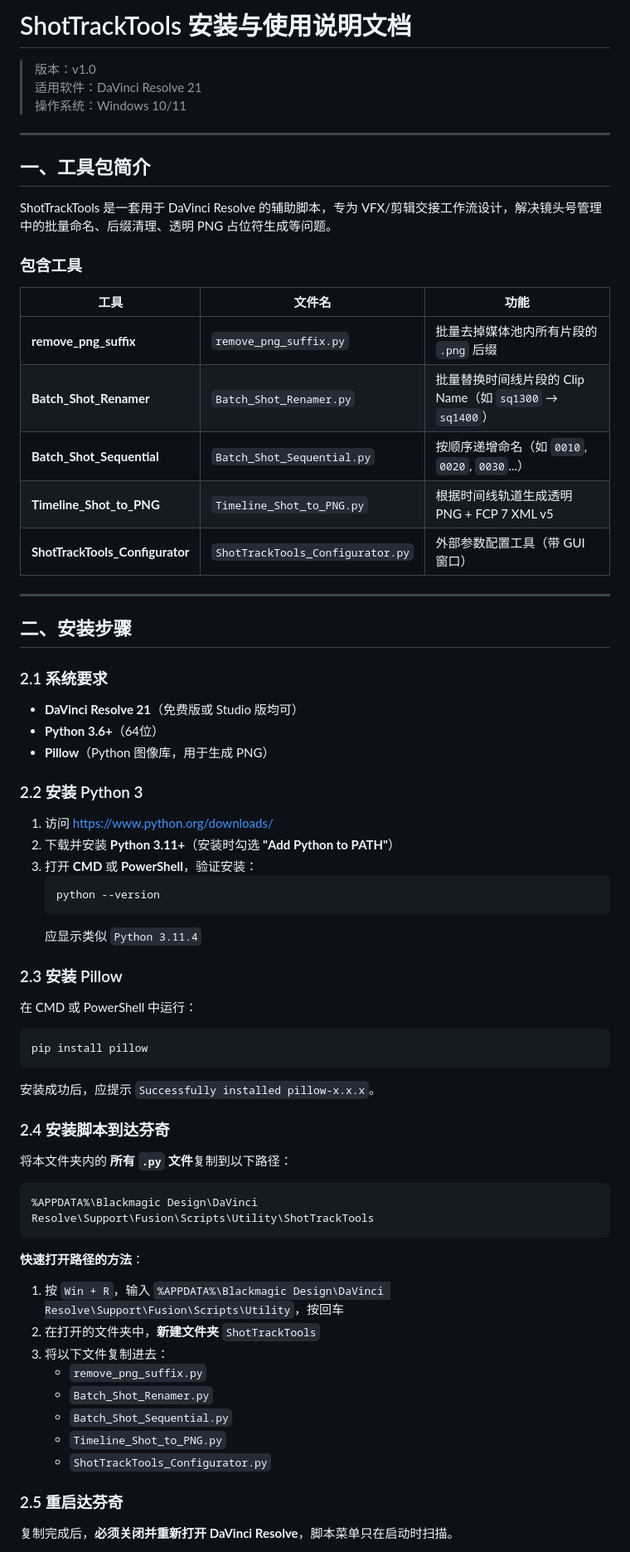
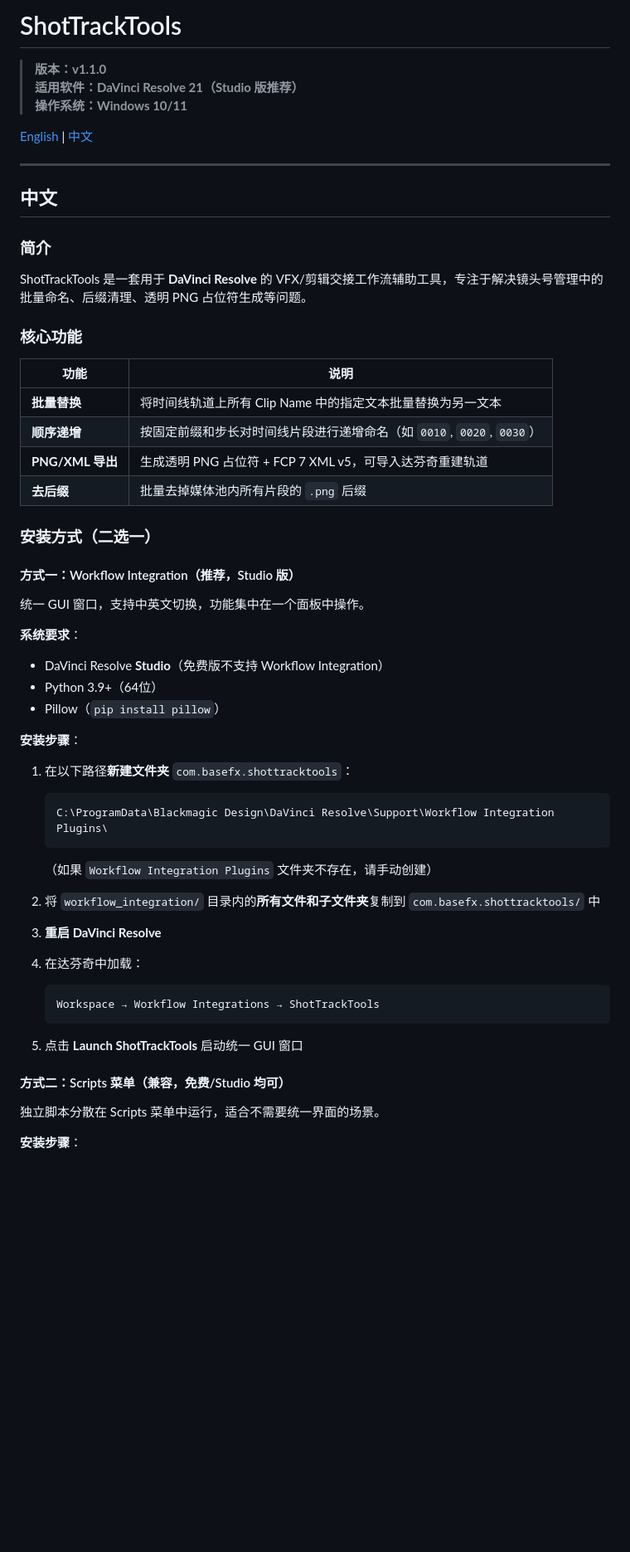
Before and after one commit to XannnN97/ShotTrackTools, a Markdown page: README.md, the part around one of its changes. Shown at 83% size. Rendered like a GitHub page; blank space fills up the shorter version.

Commit message:
docs: rewrite README.md for v1.1.0 Workflow Integration

````diff
--- a/README.md
+++ b/README.md
@@ -1,74 +1,61 @@
-# ShotTrackTools 安装与使用说明文档
+# ShotTrackTools
 
-> 版本：v1.0
-> 适用软件：DaVinci Resolve 21
-> 操作系统：Windows 10/11
+> **版本：v1.1.0**
+> **适用软件：DaVinci Resolve 21（Studio 版推荐）**
+> **操作系统：Windows 10/11**
+
+[English](#english) | [中文](#中文)
 
 ---
 
-## 一、工具包简介
+## 中文
 
-ShotTrackTools 是一套用于 DaVinci Resolve 的辅助脚本，专为 VFX/剪辑交接工作流设计，解决镜头号管理中的批量命名、后缀清理、透明 PNG 占位符生成等问题。
+### 简介
 
-### 包含工具
+ShotTrackTools 是一套用于 **DaVinci Resolve** 的 VFX/剪辑交接工作流辅助工具，专注于解决镜头号管理中的批量命名、后缀清理、透明 PNG 占位符生成等问题。
 
-| 工具 | 文件名 | 功能 |
-|------|--------|------|
-| **remove_png_suffix** | `remove_png_suffix.py` | 批量去掉媒体池内所有片段的 `.png` 后缀 |
-| **Batch_Shot_Renamer** | `Batch_Shot_Renamer.py` | 批量替换时间线片段的 Clip Name（如 `sq1300` → `sq1400`） |
-| **Batch_Shot_Sequential** | `Batch_Shot_Sequential.py` | 按顺序递增命名（如 `0010`, `0020`, `0030`...） |
-| **Timeline_Shot_to_PNG** | `Timeline_Shot_to_PNG.py` | 根据时间线轨道生成透明 PNG + FCP 7 XML v5 |
-| **ShotTrackTools_Configurator** | `ShotTrackTools_Configurator.py` | 外部参数配置工具（带 GUI 窗口） |
+### 核心功能
 
----
+| 功能 | 说明 |
+|------|------|
+| **批量替换** | 将时间线轨道上所有 Clip Name 中的指定文本批量替换为另一文本 |
+| **顺序递增** | 按固定前缀和步长对时间线片段进行递增命名（如 `0010`, `0020`, `0030`） |
+| **PNG/XML 导出** | 生成透明 PNG 占位符 + FCP 7 XML v5，可导入达芬奇重建轨道 |
+| **去后缀** | 批量去掉媒体池内所有片段的 `.png` 后缀 |
 
-## 二、安装步骤
+### 安装方式（二选一）
 
-### 2.1 系统要求
+#### 方式一：Workflow Integration（推荐，Studio 版）
 
-- **DaVinci Resolve 21**（免费版或 Studio 版均可）
-- **Python 3.6+**（64位）
-- **Pillow**（Python 图像库，用于生成 PNG）
+统一 GUI 窗口，支持中英文切换，功能集中在一个面板中操作。
 
-### 2.2 安装 Python 3
+**系统要求**：
+- DaVinci Resolve **Studio**（免费版不支持 Workflow Integration）
+- Python 3.9+（64位）
+- Pillow（`pip install pillow`）
 
-1. 访问 https://www.python.org/downloads/
-2. 下载并安装 **Python 3.11+**（安装时勾选 **"Add Python to PATH"**）
-3. 打开 **CMD** 或 **PowerShell**，验证安装：
-   ```cmd
-   python --version
+**安装步骤**：
+
+1. 在以下路径**新建文件夹** `com.basefx.shottracktools`：
    ```
-   应显示类似 `Python 3.11.4`
+   C:\ProgramData\Blackmagic Design\DaVinci Resolve\Support\Workflow Integration Plugins\
+   ```
+   （如果 `Workflow Integration Plugins` 文件夹不存在，请手动创建）
 
-### 2.3 安装 Pillow
+2. 将 `workflow_integration/` 目录内的**所有文件和子文件夹**复制到 `com.basefx.shottracktools/` 中
 
-在 CMD 或 PowerShell 中运行：
+3. **重启 DaVinci Resolve**
 
-```cmd
-pip install pillow
-```
+4. 在达芬奇中加载：
+   ```
+   Workspace → Workflow Integrations → ShotTrackTools
+   ```
 
-安装成功后，应提示 `Successfully installed pillow-x.x.x`。
+5. 点击 **Launch ShotTrackTools** 启动统一 GUI 窗口
 
-### 2.4 安装脚本到达芬奇
+#### 方式二：Scripts 菜单（兼容，免费/Studio 均可）
 
-将本文件夹内的 **所有 `.py` 文件**复制到以下路径：
+独立脚本分散在 Scripts 菜单中运行，适合不需要统一界面的场景。
 
-```
-%APPDATA%\Blackmagic Design\DaVinci Resolve\Support\Fusion\Scripts\Utility\ShotTrackTools
-```
+**安装步骤**：
 
-**快速打开路径的方法**：
-1. 按 `Win + R`，输入 `%APPDATA%\Blackmagic Design\DaVinci Resolve\Support\Fusion\Scripts\Utility`，按回车
-2. 在打开的文件夹中，**新建文件夹** `ShotTrackTools`
-3. 将以下文件复制进去：
-   - `remove_png_suffix.py`
-   - `Batch_Shot_Renamer.py`
-   - `Batch_Shot_Sequential.py`
-   - `Timeline_Shot_to_PNG.py`
-   - `ShotTrackTools_Configurator.py`
-
-### 2.5 重启达芬奇
-
-复制完成后，**必须关闭并重新打开 DaVinci Resolve**，脚本菜单只在启动时扫描。
-
````
Also changed, not shown: other parts of README.md (+135 -170 lines).
